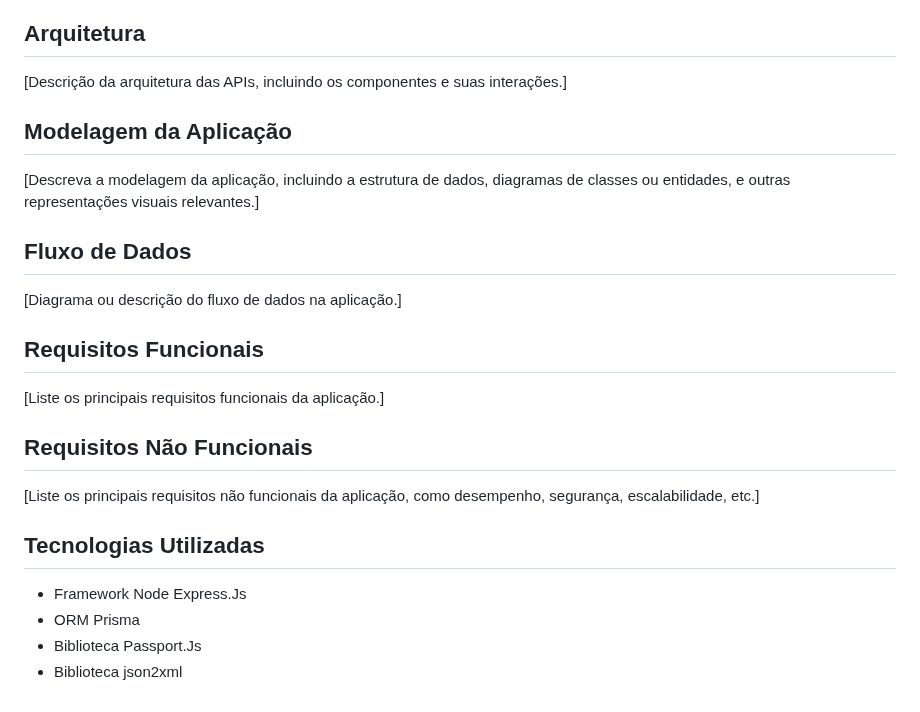
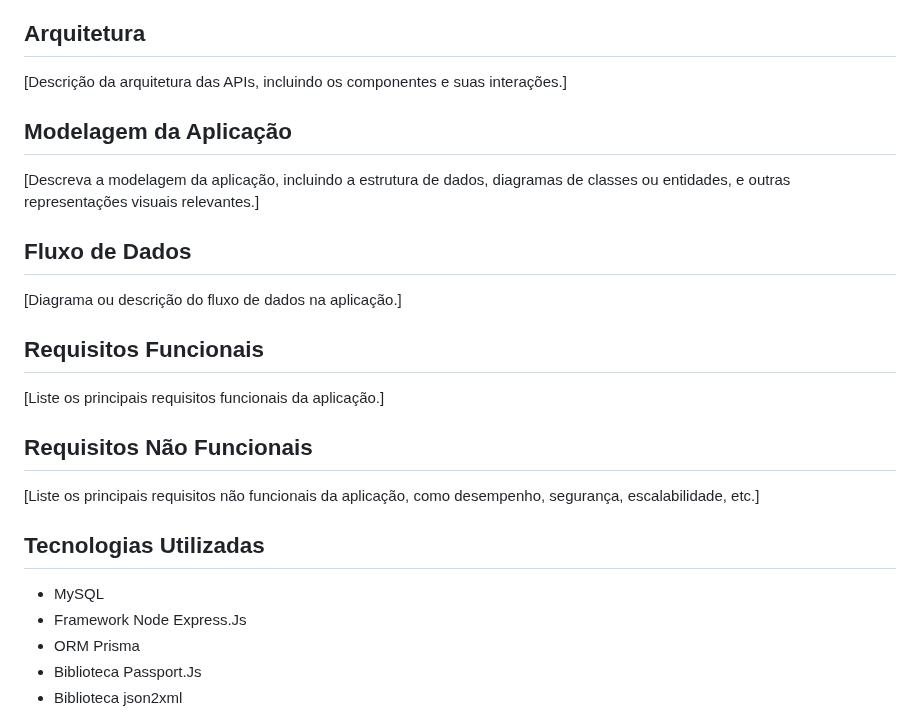
Before and after one commit to ICEI-PUC-Minas-PMV-SI/pmv-si-2024-1-pe6-t1-g1-gestao-de-acervo-literario-pessoal, a Markdown page: docs/backend-apis.md, the part around one of its changes. GitHub-like rendering.

```diff
--- a/docs/backend-apis.md
+++ b/docs/backend-apis.md
@@ -17,6 +17,7 @@ O primeiro passo é definir os objetivos da sua API. O que você espera alcança
 
 [Descrição da arquitetura das APIs, incluindo os componentes e suas interações.]
 
+
 ## Modelagem da Aplicação
 [Descreva a modelagem da aplicação, incluindo a estrutura de dados, diagramas de classes ou entidades, e outras representações visuais relevantes.]
 
@@ -25,16 +26,20 @@ O primeiro passo é definir os objetivos da sua API. O que você espera alcança
 
 [Diagrama ou descrição do fluxo de dados na aplicação.]
 
+
 ## Requisitos Funcionais
 
 [Liste os principais requisitos funcionais da aplicação.]
+
 
 ## Requisitos Não Funcionais
 
 [Liste os principais requisitos não funcionais da aplicação, como desempenho, segurança, escalabilidade, etc.]
 
+
 ## Tecnologias Utilizadas
 
+- MySQL
 - Framework Node Express.Js
 - ORM Prisma
 - Biblioteca Passport.Js
```
Also changed, not shown: other parts of docs/backend-apis.md (+3 -3 lines).
